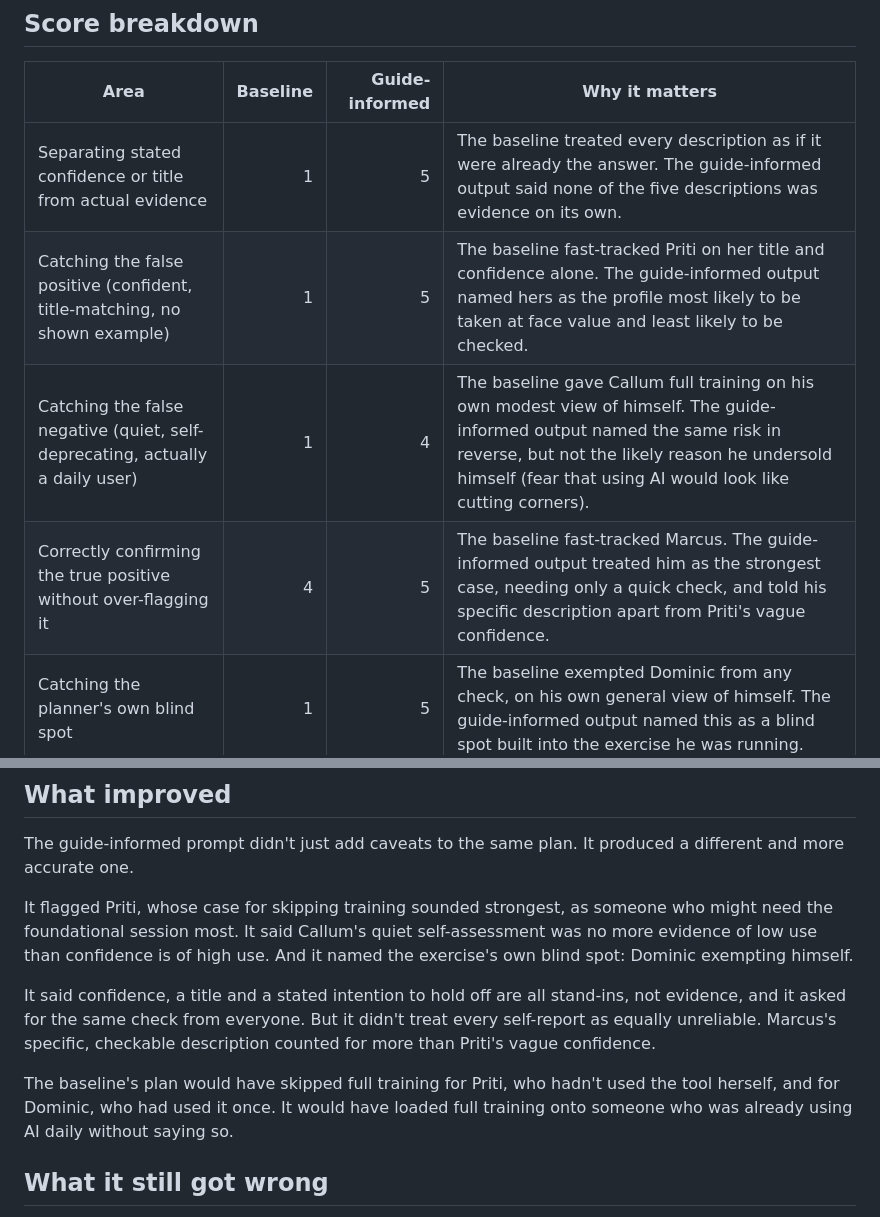
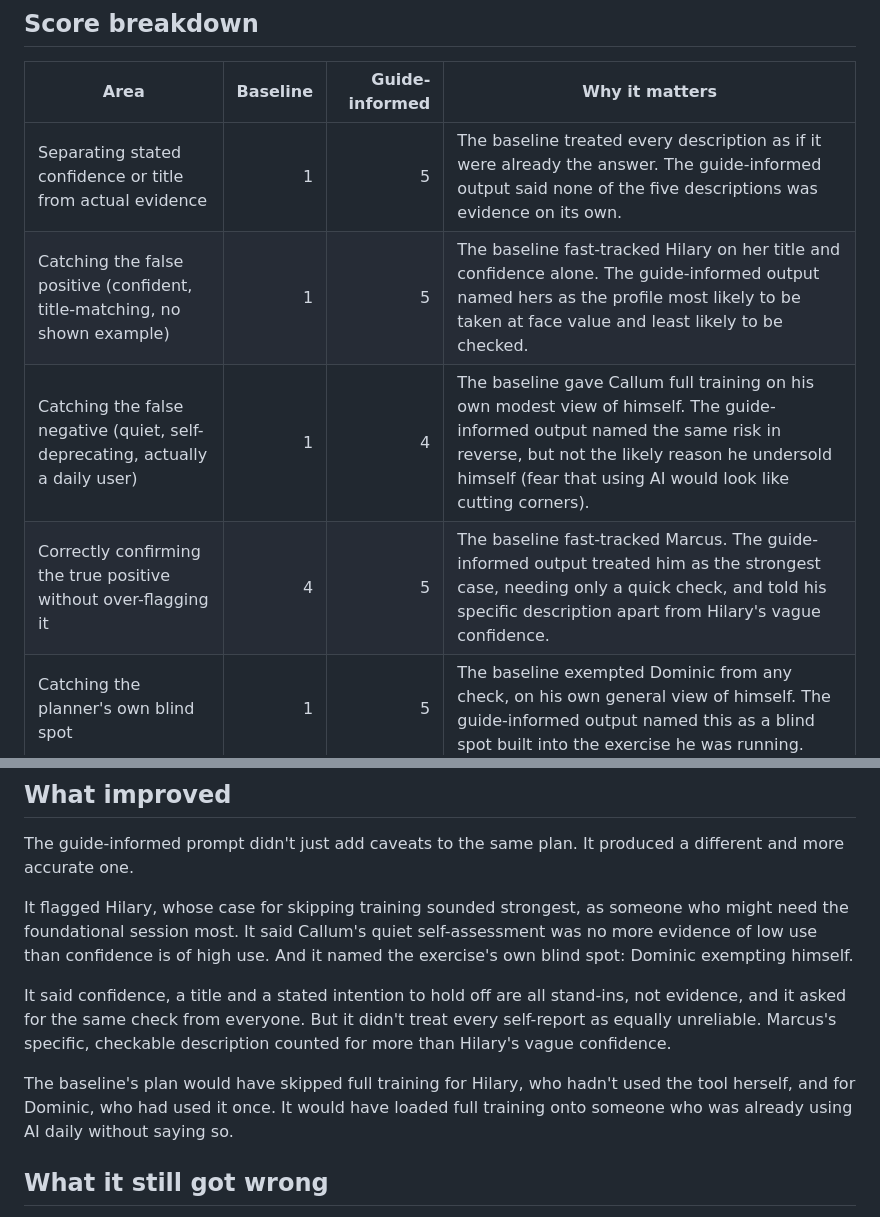
Before and after one commit to shaunmarsden/practical-ai-adoption, a Markdown page: evaluations/hollis-speight-ai-access-gap-review.md, 2 parts joined by grey strips. Drawn GitHub-style.

```diff
--- a/evaluations/hollis-speight-ai-access-gap-review.md
+++ b/evaluations/hollis-speight-ai-access-gap-review.md
@@ -16,9 +16,9 @@ This scores the [Hollis & Speight example](../examples/hollis-speight-ai-access-
 | Area | Baseline | Guide-informed | Why it matters |
 | --- | ---: | ---: | --- |
 | Separating stated confidence or title from actual evidence | 1 | 5 | The baseline treated every description as if it were already the answer. The guide-informed output said none of the five descriptions was evidence on its own. |
-| Catching the false positive (confident, title-matching, no shown example) | 1 | 5 | The baseline fast-tracked Priti on her title and confidence alone. The guide-informed output named hers as the profile most likely to be taken at face value and least likely to be checked. |
+| Catching the false positive (confident, title-matching, no shown example) | 1 | 5 | The baseline fast-tracked Hilary on her title and confidence alone. The guide-informed output named hers as the profile most likely to be taken at face value and least likely to be checked. |
 | Catching the false negative (quiet, self-deprecating, actually a daily user) | 1 | 4 | The baseline gave Callum full training on his own modest view of himself. The guide-informed output named the same risk in reverse, but not the likely reason he undersold himself (fear that using AI would look like cutting corners). |
-| Correctly confirming the true positive without over-flagging it | 4 | 5 | The baseline fast-tracked Marcus. The guide-informed output treated him as the strongest case, needing only a quick check, and told his specific description apart from Priti's vague confidence. |
+| Correctly confirming the true positive without over-flagging it | 4 | 5 | The baseline fast-tracked Marcus. The guide-informed output treated him as the strongest case, needing only a quick check, and told his specific description apart from Hilary's vague confidence. |
 | Catching the planner's own blind spot | 1 | 5 | The baseline exempted Dominic from any check, on his own general view of himself. The guide-informed output named this as a blind spot built into the exercise he was running. |
 | Practical, low-friction next step | 3 | 4 | The baseline gave a workable plan built entirely on unchecked assumptions. The guide-informed output proposed one easy check for all five, Dominic included, but didn't say the rollout messages should address Callum's reason for playing down his use. |
 
@@ -34,11 +34,11 @@ This scores the [Hollis & Speight example](../examples/hollis-speight-ai-access-
 
 The guide-informed prompt didn't just add caveats to the same plan. It produced a different and more accurate one.
 
-It flagged Priti, whose case for skipping training sounded strongest, as someone who might need the foundational session most. It said Callum's quiet self-assessment was no more evidence of low use than confidence is of high use. And it named the exercise's own blind spot: Dominic exempting himself.
+It flagged Hilary, whose case for skipping training sounded strongest, as someone who might need the foundational session most. It said Callum's quiet self-assessment was no more evidence of low use than confidence is of high use. And it named the exercise's own blind spot: Dominic exempting himself.
 
-It said confidence, a title and a stated intention to hold off are all stand-ins, not evidence, and it asked for the same check from everyone. But it didn't treat every self-report as equally unreliable. Marcus's specific, checkable description counted for more than Priti's vague confidence.
+It said confidence, a title and a stated intention to hold off are all stand-ins, not evidence, and it asked for the same check from everyone. But it didn't treat every self-report as equally unreliable. Marcus's specific, checkable description counted for more than Hilary's vague confidence.
 
-The baseline's plan would have skipped full training for Priti, who hadn't used the tool herself, and for Dominic, who had used it once. It would have loaded full training onto someone who was already using AI daily without saying so.
+The baseline's plan would have skipped full training for Hilary, who hadn't used the tool herself, and for Dominic, who had used it once. It would have loaded full training onto someone who was already using AI daily without saying so.
 
 ## What it still got wrong
 
```
Also changed, not shown: examples/hollis-speight-ai-access-gap-example.md (+7 -7 lines).
